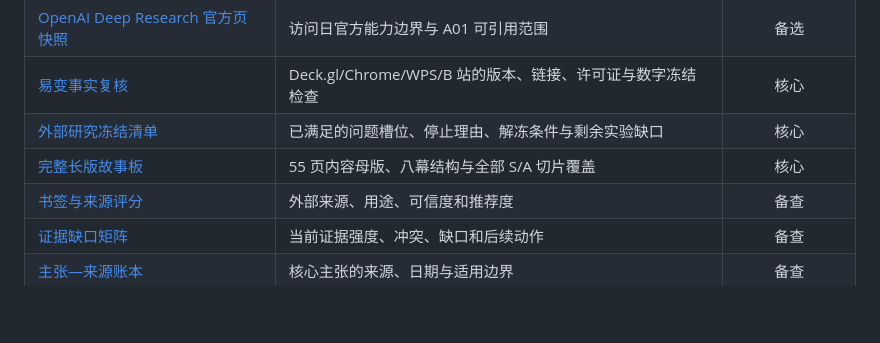
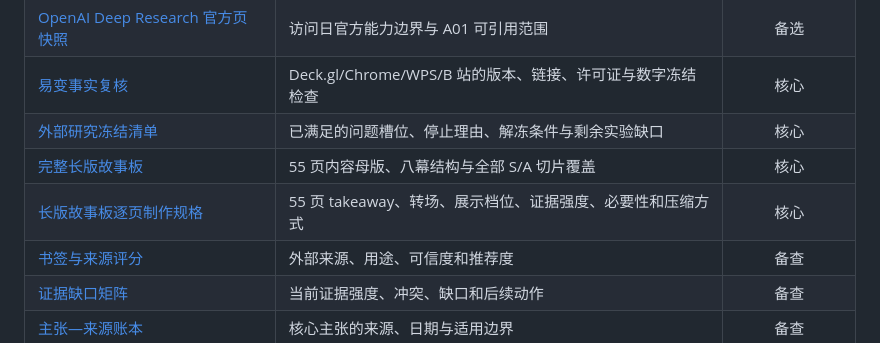
Before and after one commit to greedisbad/research-presentation, a Markdown page: README.md, the part around the change. Rendered like a GitHub page; blank space fills up the shorter version.

```diff
--- a/README.md
+++ b/README.md
@@ -77,6 +77,7 @@ AI 的价值不只是替人搜索，而是把“定义问题、发现参考、
 | [易变事实复核](docs/sources/volatile-fact-check-2026-09-08.md) | Deck.gl/Chrome/WPS/B 站的版本、链接、许可证与数字冻结检查 | 核心 |
 | [外部研究冻结清单](docs/29-外部研究冻结清单.md) | 已满足的问题槽位、停止理由、解冻条件与剩余实验缺口 | 核心 |
 | [完整长版故事板](docs/30-完整长版故事板.md) | 55 页内容母版、八幕结构与全部 S/A 切片覆盖 | 核心 |
+| [长版故事板逐页制作规格](docs/31-长版故事板逐页制作规格.md) | 55 页 takeaway、转场、展示档位、证据强度、必要性和压缩方式 | 核心 |
 | [书签与来源评分](docs/sources/bookmarks.md) | 外部来源、用途、可信度和推荐度 | 备查 |
 | [证据缺口矩阵](docs/sources/gap-matrix.md) | 当前证据强度、冲突、缺口和后续动作 | 备查 |
 | [主张—来源账本](docs/sources/claim-ledger.md) | 核心主张的来源、日期与适用边界 | 备查 |
```
Also changed, not shown: docs/00-研究计划.md (+5 -5 lines), docs/31-长版故事板逐页制作规格.md (added, +178 -0 lines).
